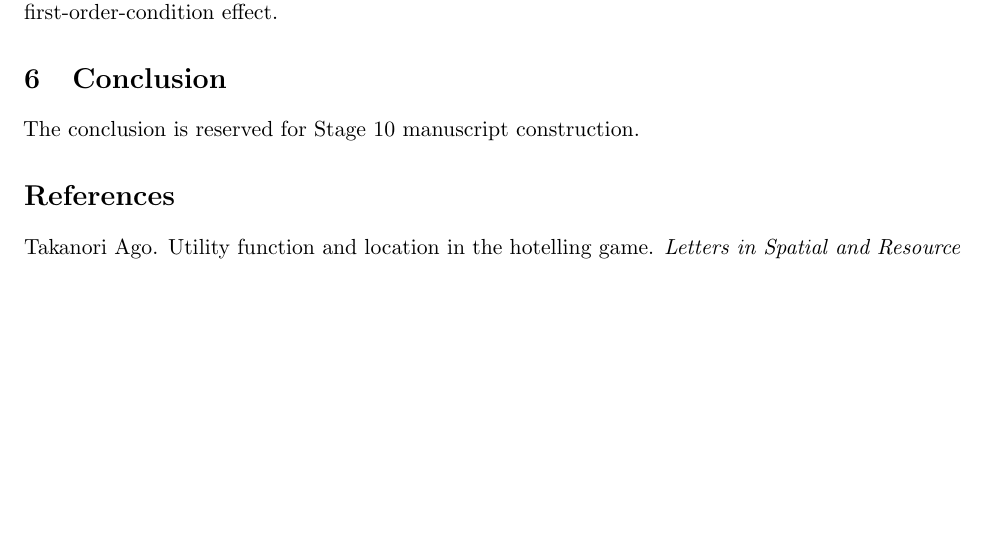
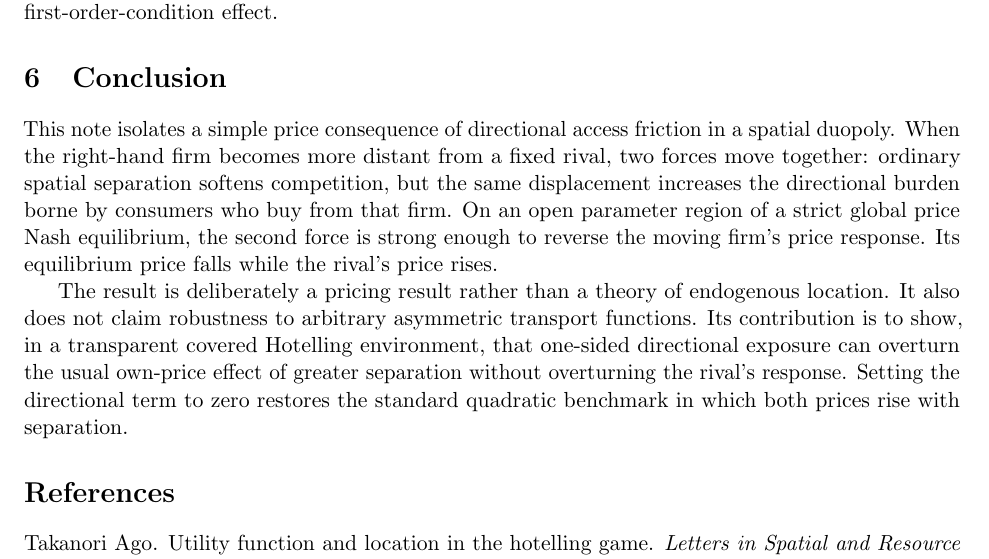
Before and after one commit to ryotamatsuki/directional-friction-spatial-competition, a LaTeX paper (paper/main.tex, which reads paper/sections/conclusion.tex): part of page 6 of 7, cut so that both start at the same text, the shorter picture padded with empty space. Compiled offline with pdfLaTeX.

Commit message:
Write LSRS conclusion

```diff
--- a/paper/sections/conclusion.tex
+++ b/paper/sections/conclusion.tex
@@ -1,3 +1,5 @@
 \section{Conclusion}\label{sec:conclusion}
-% Stage 10 writes this section from the frozen contribution only.
-The conclusion is reserved for Stage 10 manuscript construction.
+
+This note isolates a simple price consequence of directional access friction in a spatial duopoly. When the right-hand firm becomes more distant from a fixed rival, two forces move together: ordinary spatial separation softens competition, but the same displacement increases the directional burden borne by consumers who buy from that firm. On an open parameter region of a strict global price Nash equilibrium, the second force is strong enough to reverse the moving firm's price response. Its equilibrium price falls while the rival's price rises.
+
+The result is deliberately a pricing result rather than a theory of endogenous location. It also does not claim robustness to arbitrary asymmetric transport functions. Its contribution is to show, in a transparent covered Hotelling environment, that one-sided directional exposure can overturn the usual own-price effect of greater separation without overturning the rival's response. Setting the directional term to zero restores the standard quadratic benchmark in which both prices rise with separation.
```
